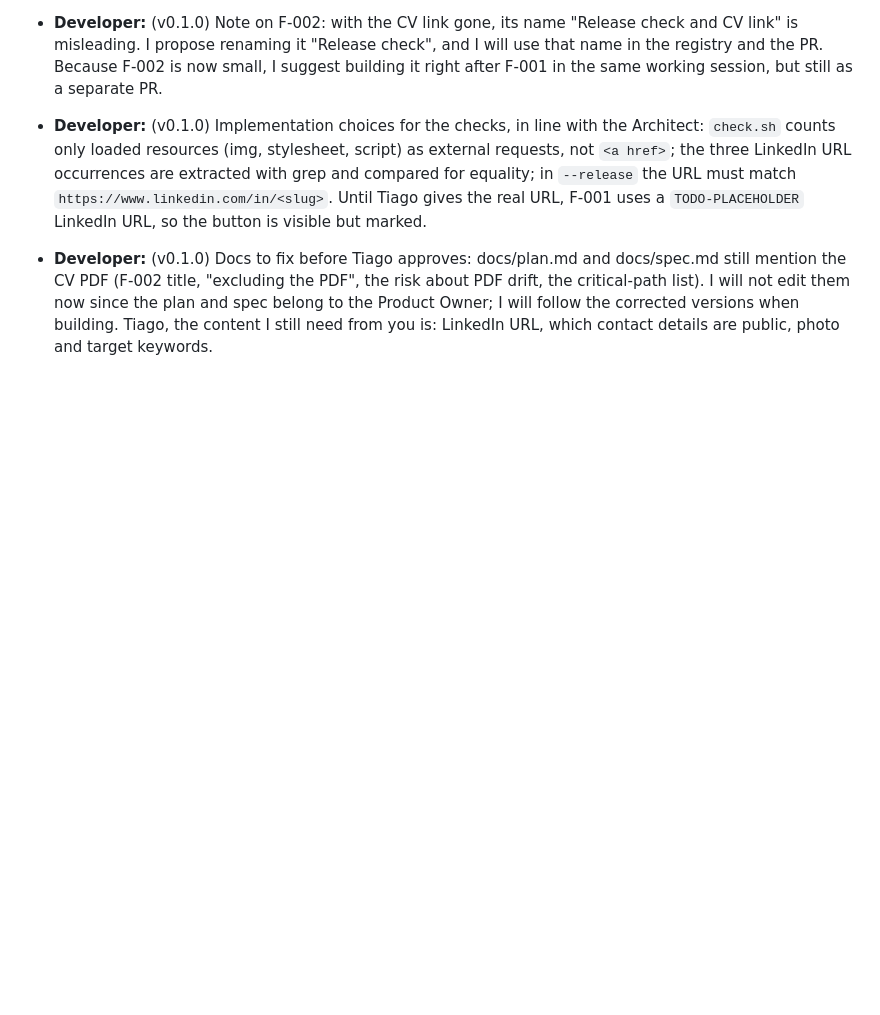
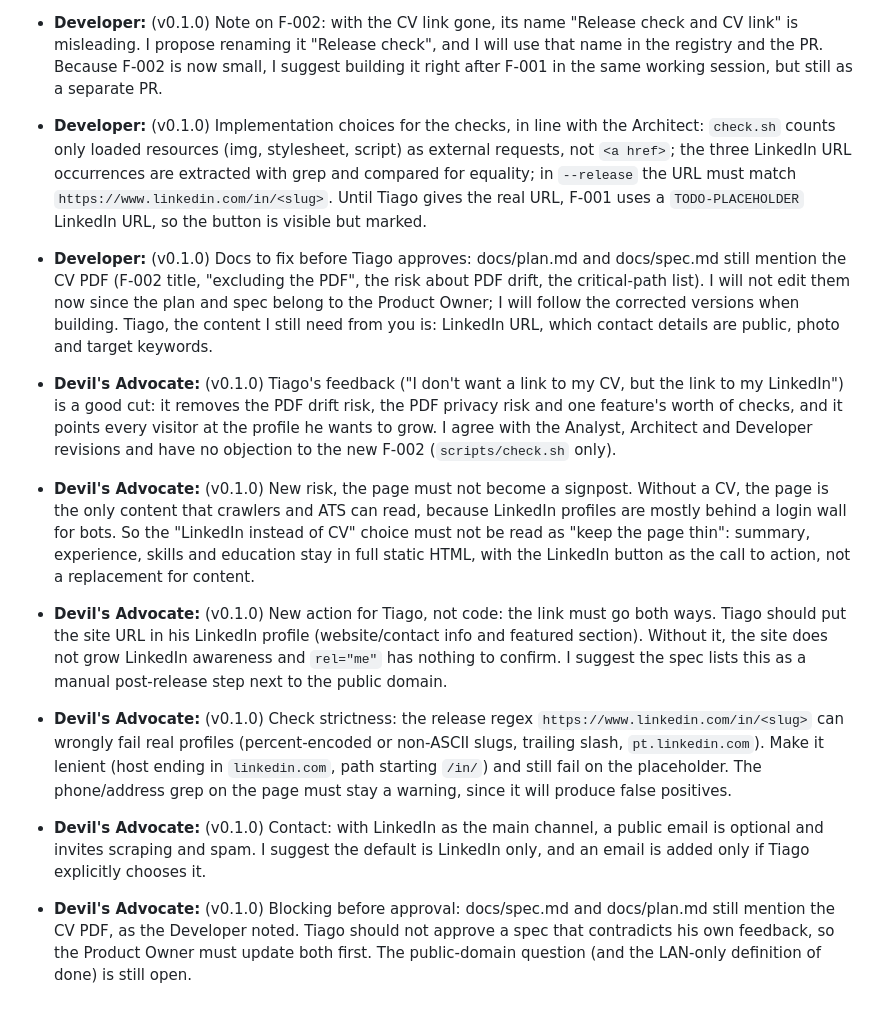
Before and after one commit to tiago-idea-factory/personal-it-portefolio, a Markdown page: docs/debate.md, the part around the change. GitHub-like rendering; blank space fills up the shorter version.

Commit message:
Debate: Devil's Advocate on LinkedIn-only feedback for v0.1.0
Co-Authored-By: Claude Sonnet 5.5 <noreply@anthropic.com>

```diff
--- a/docs/debate.md
+++ b/docs/debate.md
@@ -125,3 +125,10 @@ Every debate round targets one version. A round ends with a conclusion that feed
 - **Developer:** (v0.1.0) Note on F-002: with the CV link gone, its name "Release check and CV link" is misleading. I propose renaming it "Release check", and I will use that name in the registry and the PR. Because F-002 is now small, I suggest building it right after F-001 in the same working session, but still as a separate PR.
 - **Developer:** (v0.1.0) Implementation choices for the checks, in line with the Architect: `check.sh` counts only loaded resources (img, stylesheet, script) as external requests, not `<a href>`; the three LinkedIn URL occurrences are extracted with grep and compared for equality; in `--release` the URL must match `https://www.linkedin.com/in/<slug>`. Until Tiago gives the real URL, F-001 uses a `TODO-PLACEHOLDER` LinkedIn URL, so the button is visible but marked.
 - **Developer:** (v0.1.0) Docs to fix before Tiago approves: docs/plan.md and docs/spec.md still mention the CV PDF (F-002 title, "excluding the PDF", the risk about PDF drift, the critical-path list). I will not edit them now since the plan and spec belong to the Product Owner; I will follow the corrected versions when building. Tiago, the content I still need from you is: LinkedIn URL, which contact details are public, photo and target keywords.
+
+- **Devil's Advocate:** (v0.1.0) Tiago's feedback ("I don't want a link to my CV, but the link to my LinkedIn") is a good cut: it removes the PDF drift risk, the PDF privacy risk and one feature's worth of checks, and it points every visitor at the profile he wants to grow. I agree with the Analyst, Architect and Developer revisions and have no objection to the new F-002 (`scripts/check.sh` only).
+- **Devil's Advocate:** (v0.1.0) New risk, the page must not become a signpost. Without a CV, the page is the only content that crawlers and ATS can read, because LinkedIn profiles are mostly behind a login wall for bots. So the "LinkedIn instead of CV" choice must not be read as "keep the page thin": summary, experience, skills and education stay in full static HTML, with the LinkedIn button as the call to action, not a replacement for content.
+- **Devil's Advocate:** (v0.1.0) New action for Tiago, not code: the link must go both ways. Tiago should put the site URL in his LinkedIn profile (website/contact info and featured section). Without it, the site does not grow LinkedIn awareness and `rel="me"` has nothing to confirm. I suggest the spec lists this as a manual post-release step next to the public domain.
+- **Devil's Advocate:** (v0.1.0) Check strictness: the release regex `https://www.linkedin.com/in/<slug>` can wrongly fail real profiles (percent-encoded or non-ASCII slugs, trailing slash, `pt.linkedin.com`). Make it lenient (host ending in `linkedin.com`, path starting `/in/`) and still fail on the placeholder. The phone/address grep on the page must stay a warning, since it will produce false positives.
+- **Devil's Advocate:** (v0.1.0) Contact: with LinkedIn as the main channel, a public email is optional and invites scraping and spam. I suggest the default is LinkedIn only, and an email is added only if Tiago explicitly chooses it.
+- **Devil's Advocate:** (v0.1.0) Blocking before approval: docs/spec.md and docs/plan.md still mention the CV PDF, as the Developer noted. Tiago should not approve a spec that contradicts his own feedback, so the Product Owner must update both first. The public-domain question (and the LAN-only definition of done) is still open.
```
